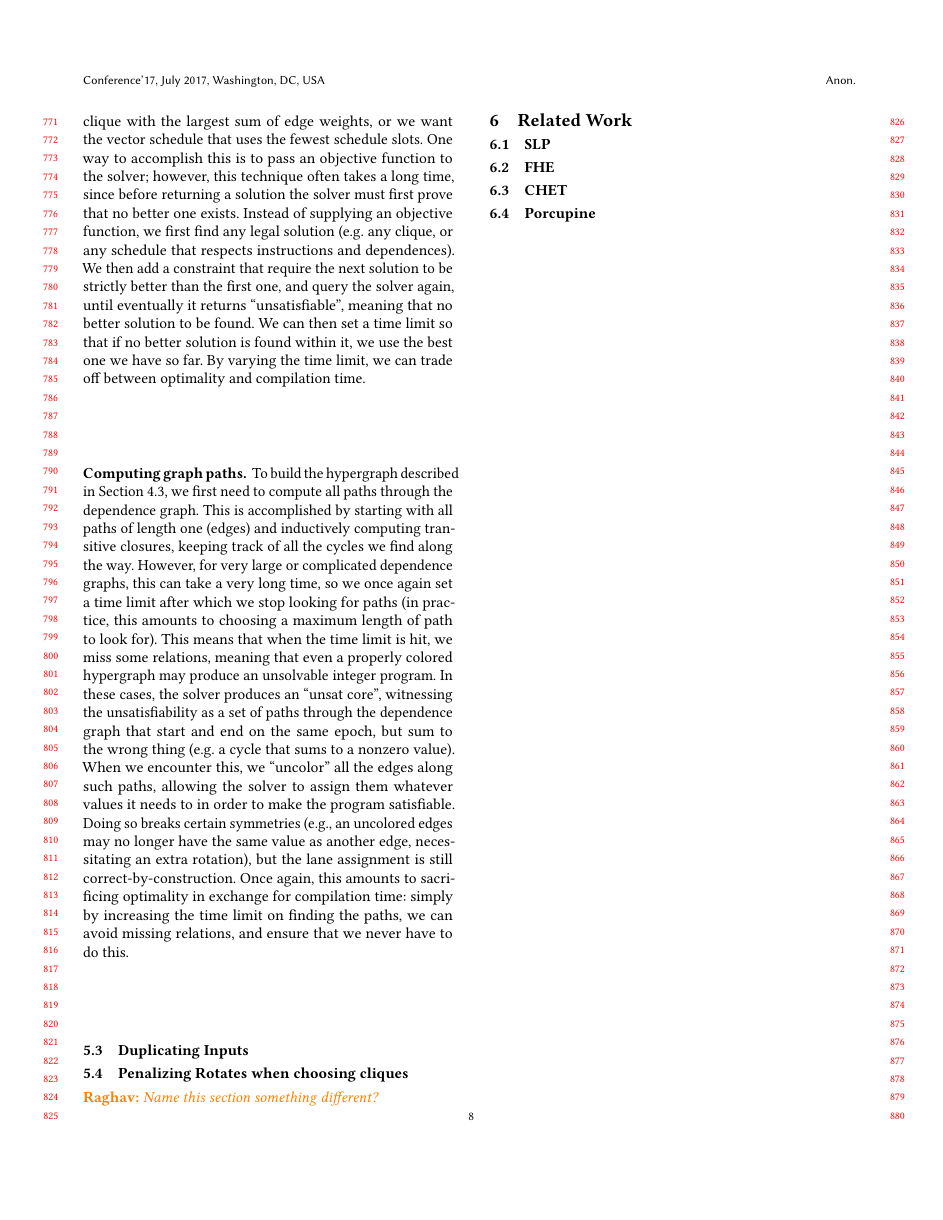
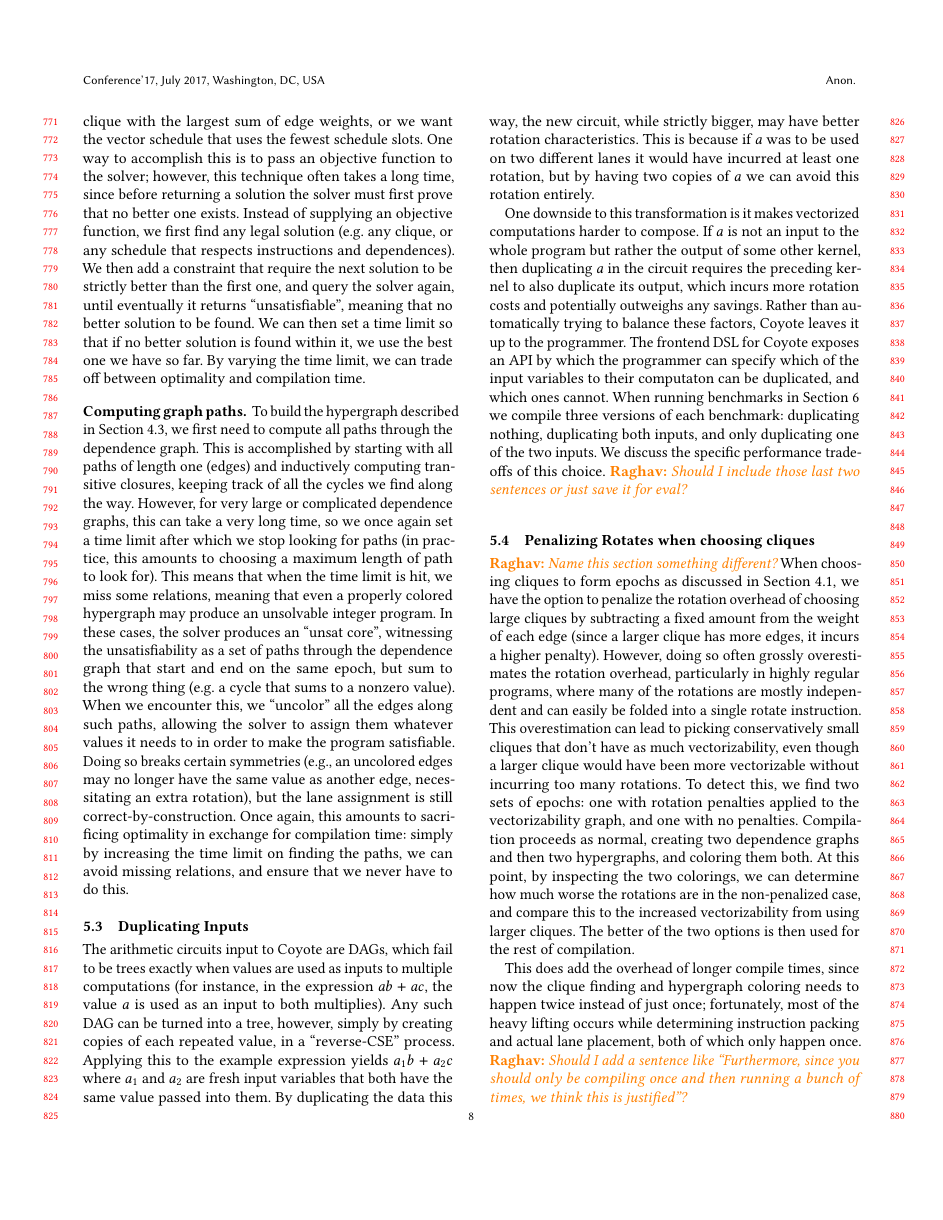
Before and after one commit to raghav198/coyote, a LaTeX paper (writeup/main.tex, which reads writeup/implementation.tex): page 8 of 9 before the commit and page 8 of 10 after it. Compiled offline with pdfLaTeX.

Commit message:
adding stuff to impl

```diff
--- a/writeup/implementation.tex
+++ b/writeup/implementation.tex
@@ -51,4 +51,28 @@ Doing so breaks certain symmetries (e.g., an uncolored edges may no longer have
 Once again, this amounts to sacrificing optimality in exchange for compilation time: simply by increasing the time limit on finding the paths, we can avoid missing relations, and ensure that we never have to do this.
 
 \subsection{Duplicating Inputs}\label{sec:duplicating-inputs}
+The arithmetic circuits input to \system are DAGs, which fail to be trees exactly when values are used as inputs to multiple computations (for instance, in the expression $ab + ac$, the value $a$ is used as an input to both multiplies).
+Any such DAG can be turned into a tree, however, simply by creating copies of each repeated value, in a ``reverse-CSE'' process.
+Applying this to the example expression yields $a_1b + a_2c$ where $a_1$ and $a_2$ are fresh input variables that both have the same value passed into them.
+By duplicating the data this way, the new circuit, while strictly bigger, may have better rotation characteristics.
+This is because if $a$ was to be used on two different lanes it would have incurred at least one rotation, but by having two copies of $a$ we can avoid this rotation entirely.
+
+One downside to this transformation is it makes vectorized computations harder to compose.
+If $a$ is not an input to the whole program but rather the output of some other kernel, then duplicating $a$ in the circuit requires the preceding kernel to also duplicate its output, which incurs more rotation costs and potentially outweighs any savings.
+Rather than automatically trying to balance these factors, \system leaves it up to the programmer.
+The frontend DSL for \system exposes an API by which the programmer can specify which of the input variables to their computaton can be duplicated, and which ones cannot.
+When running benchmarks in Section~\ref{sec:eval} we compile three versions of each benchmark: duplicating nothing, duplicating both inputs, and only duplicating one of the two inputs.
+We discuss the specific performance tradeoffs of this choice. \raghav{Should I include those last two sentences or just save it for eval?}
+
+
 \subsection{Penalizing Rotates when choosing cliques}\label{sec:penalizing-rotates}\raghav{Name this section something different?}
+When choosing cliques to form epochs as discussed in Section~\ref{sec:selecting-subexpressions}, we have the option to penalize the rotation overhead of choosing large cliques by subtracting a fixed amount from the weight of each edge (since a larger clique has more edges, it incurs a higher penalty).
+However, doing so often grossly overestimates the rotation overhead, particularly in highly regular programs, where many of the rotations are mostly independent and can easily be folded into a single rotate instruction.
+This overestimation can lead to picking conservatively small cliques that don't have as much vectorizability, even though a larger clique would have been more vectorizable without incurring too many rotations.
+To detect this, we find two sets of epochs: one with rotation penalties applied to the vectorizability graph, and one with no penalties.
+Compilation proceeds as normal, creating two dependence graphs and then two hypergraphs, and coloring them both.
+At this point, by inspecting the two colorings, we can determine how much worse the rotations are in the non-penalized case, and compare this to the increased vectorizability from using larger cliques.
+The better of the two options is then used for the rest of compilation.
+
+This does add the overhead of longer compile times, since now the clique finding and hypergraph coloring needs to happen twice instead of just once; fortunately, most of the heavy lifting occurs while determining instruction packing and actual lane placement, both of which only happen once.
+\raghav{Should I add a sentence like ``Furthermore, since you should only be compiling once and then running a bunch of times, we think this is justified''?}
```
Also changed, not shown: writeup/main.tex (+2 -2 lines).
